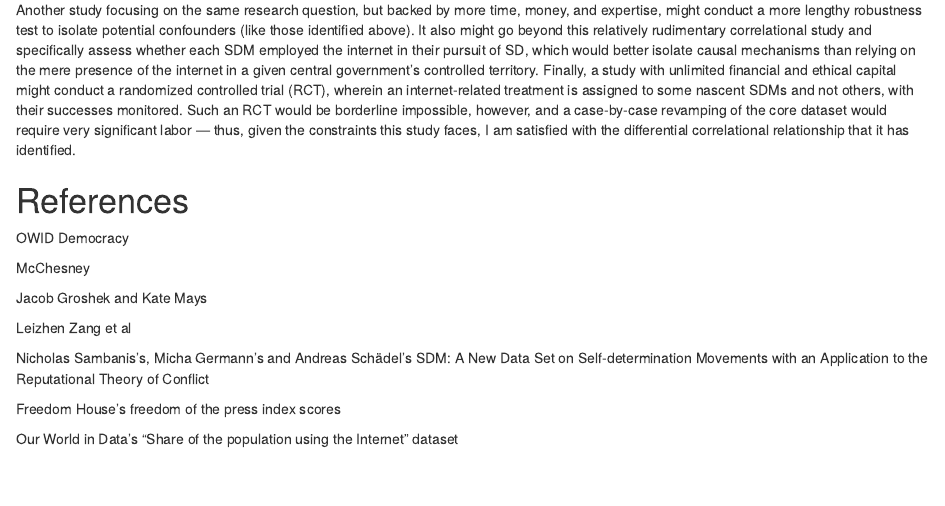
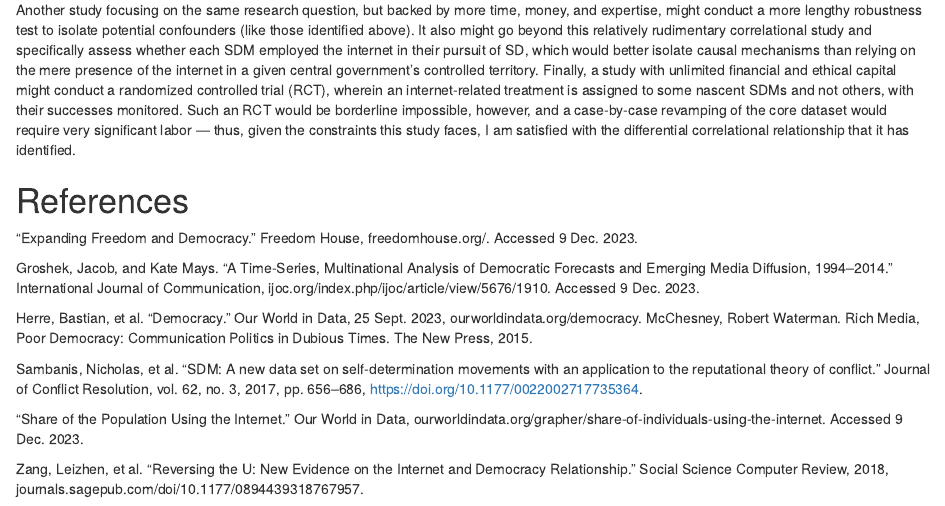
Before and after one commit to peter-n-jones/JonesFinalProj, an R Markdown document (index.Rmd): the page in a window 1100 px wide, from 7430 px down. Rendered offline with R 4.5, knitr and Pandoc, with nearby package versions; drawn as R Markdown's standard HTML page in place of the format the file asks for; some code elsewhere in the file could not run offline.

Commit message:
references

```diff
--- a/index.Rmd
+++ b/index.Rmd
@@ -217,16 +217,15 @@ Another study focusing on the same research question, but backed by more time, m
 
 # References
 
-OWID Democracy
+“Expanding Freedom and Democracy.” Freedom House, freedomhouse.org/. Accessed 9 Dec. 2023.
 
-McChesney
+Groshek, Jacob, and Kate Mays. “A Time-Series, Multinational Analysis of Democratic Forecasts and Emerging Media Diffusion, 1994–2014.” International Journal of Communication, ijoc.org/index.php/ijoc/article/view/5676/1910. Accessed 9 Dec. 2023.
 
-Jacob Groshek and Kate Mays
+Herre, Bastian, et al. “Democracy.” Our World in Data, 25 Sept. 2023, ourworldindata.org/democracy.
+McChesney, Robert Waterman. Rich Media, Poor Democracy: Communication Politics in Dubious Times. The New Press, 2015.
 
-Leizhen Zang et al
+Sambanis, Nicholas, et al. “SDM: A new data set on self-determination movements with an application to the reputational theory of conflict.” Journal of Conflict Resolution, vol. 62, no. 3, 2017, pp. 656–686, https://doi.org/10.1177/0022002717735364.
 
-Nicholas Sambanis’s, Micha Germann’s and Andreas Schädel’s SDM: A New Data Set on Self-determination Movements with an Application to the Reputational Theory of Conflict
+“Share of the Population Using the Internet.” Our World in Data, ourworldindata.org/grapher/share-of-individuals-using-the-internet. Accessed 9 Dec. 2023.
 
-Freedom House’s freedom of the press index scores
-
-Our World in Data’s “Share of the population using the Internet” dataset
+Zang, Leizhen, et al. “Reversing the U: New Evidence on the Internet and Democracy Relationship.” Social Science Computer Review, 2018, journals.sagepub.com/doi/10.1177/0894439318767957.
```
Also changed, not shown: index.html.
